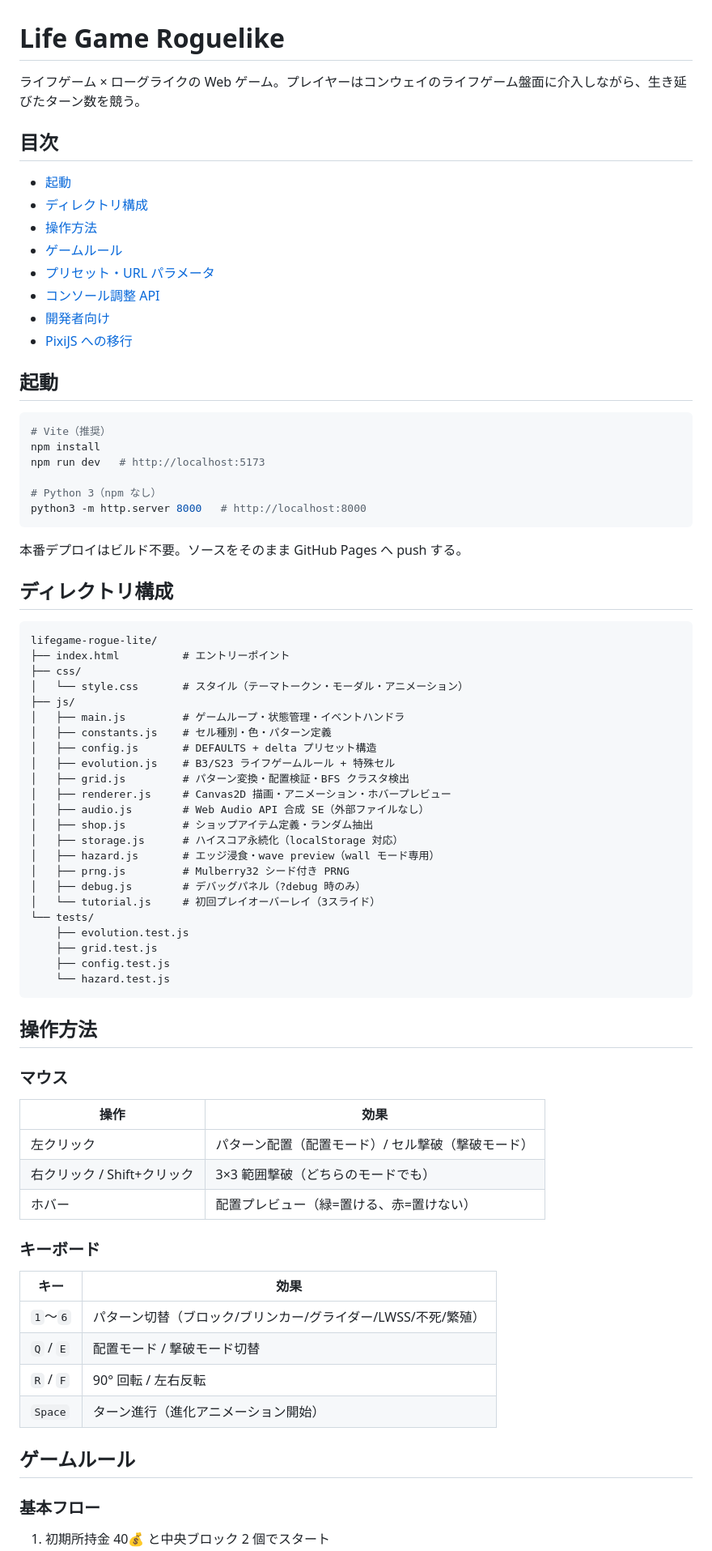
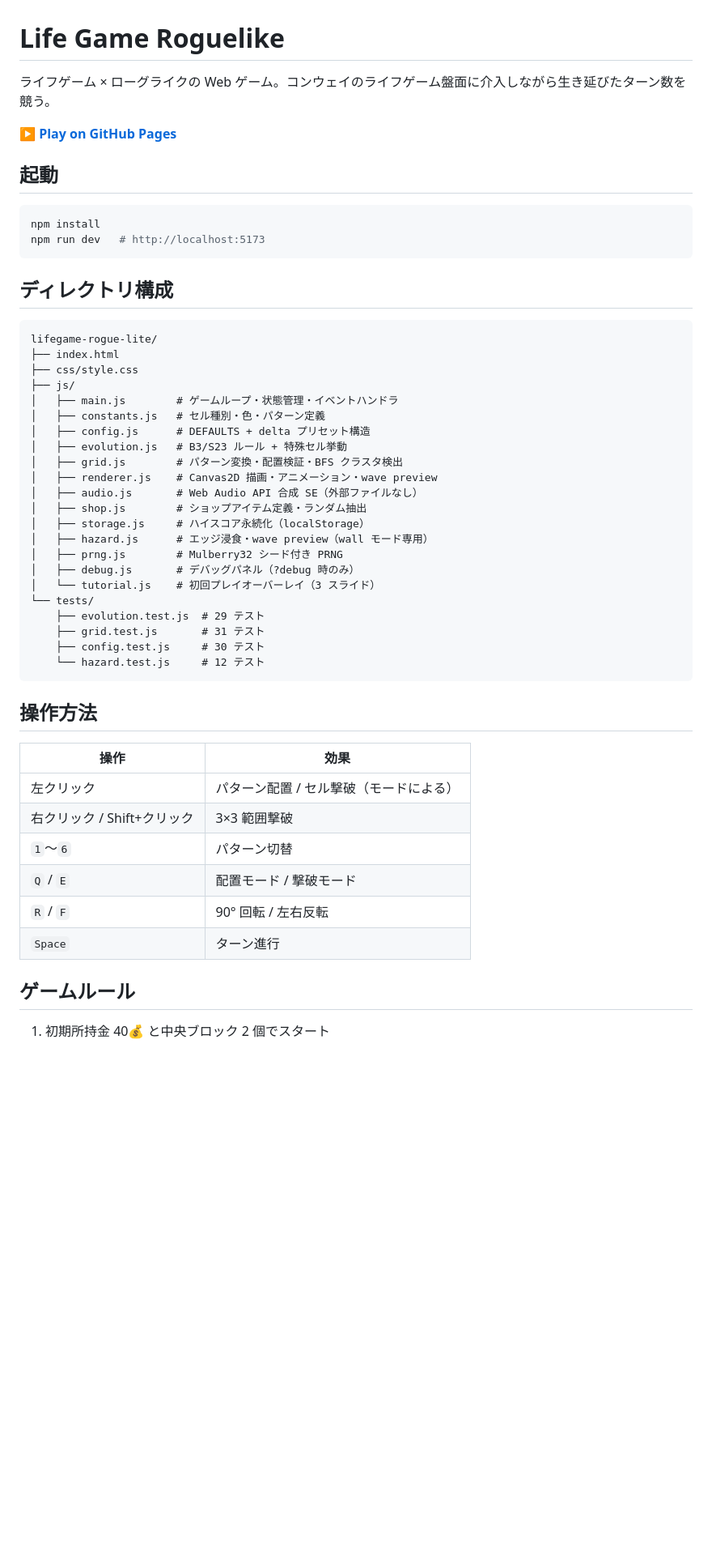
Before and after one commit to m-masaki72/lifegame-rogue-lite, a Markdown page: README.md, the part around one of its changes. Shown at 81% size. GitHub-like rendering; blank space fills up the shorter version.

````diff
--- a/README.md
+++ b/README.md
@@ -1,80 +1,54 @@
 # Life Game Roguelike
 
-ライフゲーム × ローグライクの Web ゲーム。プレイヤーはコンウェイのライフゲーム盤面に介入しながら、生き延びたターン数を競う。
+ライフゲーム × ローグライクの Web ゲーム。コンウェイのライフゲーム盤面に介入しながら生き延びたターン数を競う。
 
-## 目次
-
-- [起動](#起動)
-- [ディレクトリ構成](#ディレクトリ構成)
-- [操作方法](#操作方法)
-- [ゲームルール](#ゲームルール)
-- [プリセット・URL パラメータ](#プリセットurl-パラメータ)
-- [コンソール調整 API](#コンソール調整-api)
-- [開発者向け](#開発者向け)
-- [PixiJS への移行](#pixijs-への移行)
+**[▶ Play on GitHub Pages](https://m-masaki72.github.io/lifegame-rogue-lite/)**
 
 ## 起動
 
 ```bash
-# Vite（推奨）
 npm install
 npm run dev   # http://localhost:5173
-
-# Python 3（npm なし）
-python3 -m http.server 8000   # http://localhost:8000
 ```
-
-本番デプロイはビルド不要。ソースをそのまま GitHub Pages へ push する。
 
 ## ディレクトリ構成
 
 ```
 lifegame-rogue-lite/
-├── index.html          # エントリーポイント
-├── css/
-│   └── style.css       # スタイル（テーマトークン・モーダル・アニメーション）
+├── index.html
+├── css/style.css
 ├── js/
-│   ├── main.js         # ゲームループ・状態管理・イベントハンドラ
-│   ├── constants.js    # セル種別・色・パターン定義
-│   ├── config.js       # DEFAULTS + delta プリセット構造
-│   ├── evolution.js    # B3/S23 ライフゲームルール + 特殊セル
-│   ├── grid.js         # パターン変換・配置検証・BFS クラスタ検出
-│   ├── renderer.js     # Canvas2D 描画・アニメーション・ホバープレビュー
-│   ├── audio.js        # Web Audio API 合成 SE（外部ファイルなし）
-│   ├── shop.js         # ショップアイテム定義・ランダム抽出
-│   ├── storage.js      # ハイスコア永続化（localStorage 対応）
-│   ├── hazard.js       # エッジ浸食・wave preview（wall モード専用）
-│   ├── prng.js         # Mulberry32 シード付き PRNG
-│   ├── debug.js        # デバッグパネル（?debug 時のみ）
-│   └── tutorial.js     # 初回プレイオーバーレイ（3スライド）
+│   ├── main.js        # ゲームループ・状態管理・イベントハンドラ
+│   ├── constants.js   # セル種別・色・パターン定義
+│   ├── config.js      # DEFAULTS + delta プリセット構造
+│   ├── evolution.js   # B3/S23 ルール + 特殊セル挙動
+│   ├── grid.js        # パターン変換・配置検証・BFS クラスタ検出
+│   ├── renderer.js    # Canvas2D 描画・アニメーション・wave preview
+│   ├── audio.js       # Web Audio API 合成 SE（外部ファイルなし）
+│   ├── shop.js        # ショップアイテム定義・ランダム抽出
+│   ├── storage.js     # ハイスコア永続化（localStorage）
+│   ├── hazard.js      # エッジ浸食・wave preview（wall モード専用）
+│   ├── prng.js        # Mulberry32 シード付き PRNG
+│   ├── debug.js       # デバッグパネル（?debug 時のみ）
+│   └── tutorial.js    # 初回プレイオーバーレイ（3 スライド）
 └── tests/
-    ├── evolution.test.js
-    ├── grid.test.js
-    ├── config.test.js
-    └── hazard.test.js
+    ├── evolution.test.js  # 29 テスト
+    ├── grid.test.js       # 31 テスト
+    ├── config.test.js     # 30 テスト
+    └── hazard.test.js     # 12 テスト
 ```
 
 ## 操作方法
 
-### マウス
-
 | 操作 | 効果 |
 |------|------|
-| 左クリック | パターン配置（配置モード）/ セル撃破（撃破モード） |
-| 右クリック / Shift+クリック | 3×3 範囲撃破（どちらのモードでも） |
-| ホバー | 配置プレビュー（緑=置ける、赤=置けない） |
-
-### キーボード
-
-| キー | 効果 |
-|------|------|
-| `1`〜`6` | パターン切替（ブロック/ブリンカー/グライダー/LWSS/不死/繁殖） |
-| `Q` / `E` | 配置モード / 撃破モード切替 |
+| 左クリック | パターン配置 / セル撃破（モードによる） |
+| 右クリック / Shift+クリック | 3×3 範囲撃破 |
+| `1`〜`6` | パターン切替 |
+| `Q` / `E` | 配置モード / 撃破モード |
 | `R` / `F` | 90° 回転 / 左右反転 |
-| `Space` | ターン進行（進化アニメーション開始） |
+| `Space` | ターン進行 |
 
 ## ゲームルール
 
-### 基本フロー
-
 1. 初期所持金 40💰 と中央ブロック 2 個でスタート
````
Also changed, not shown: other parts of README.md (+30 -76 lines), PROGRESS.md (+26 -1 lines).
